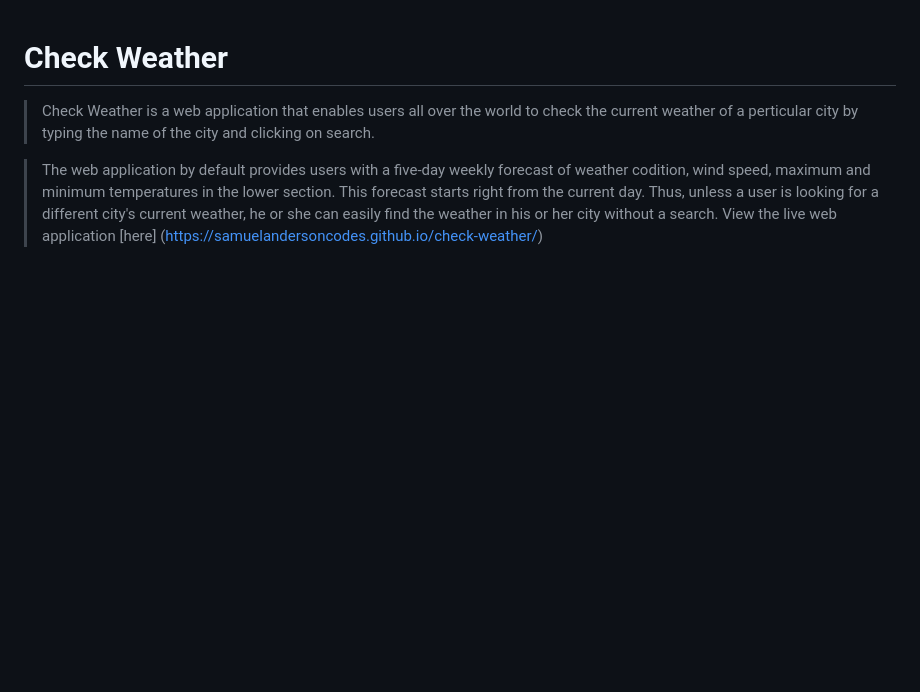
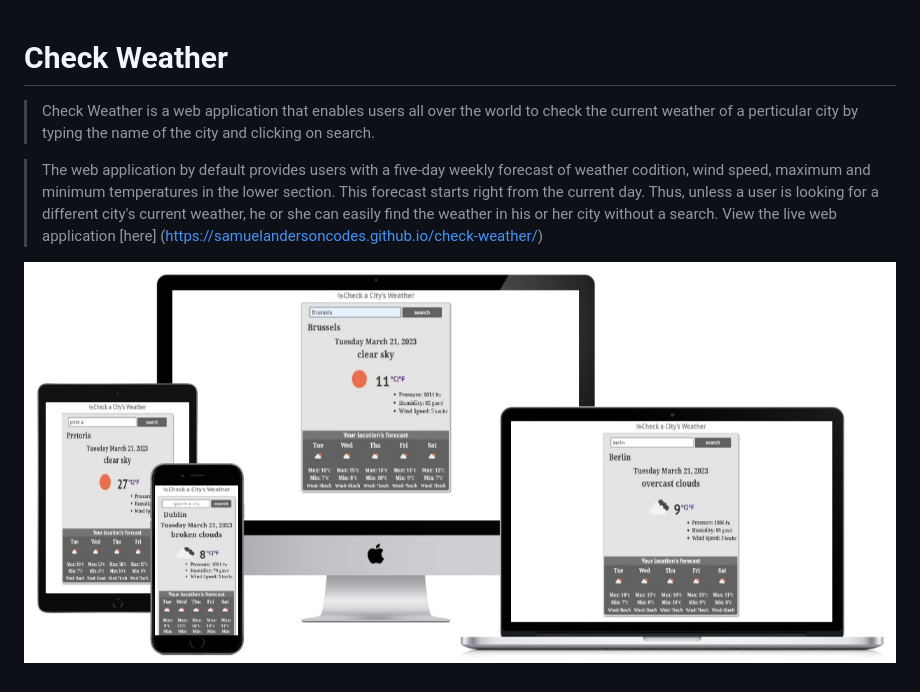
Before and after one commit to samuelandersoncodes/check-weather, a Markdown page: README.md, the part around the change. GitHub-like rendering; pictures changed too: docs/readme_images/weather_app_mockup.jpg (added); blank space fills up the shorter version.

Commit message:
docs: Add mockup image to readme

```diff
--- a/README.md
+++ b/README.md
@@ -5,3 +5,5 @@
 > The web application by default provides users with a five-day weekly forecast of weather codition, wind speed, maximum and minimum temperatures in the lower section.
 This forecast starts right from the current day. Thus, unless a user is looking for a different city's current weather, he or she can easily find the weather in his or her city without a search.
 View the live web application [here] (https://samuelandersoncodes.github.io/check-weather/)
+
+![mockup](docs/readme_images/weather_app_mockup.jpg)
```
